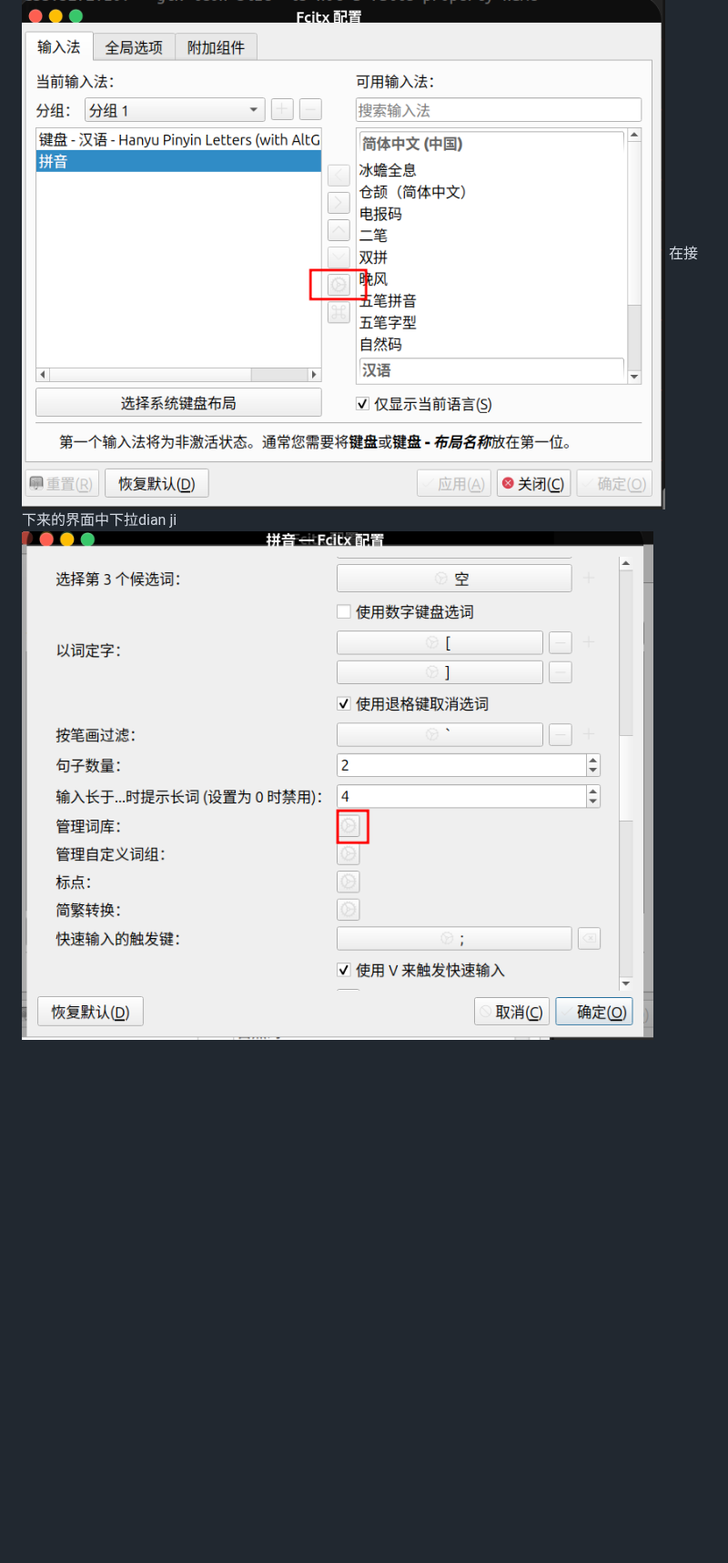
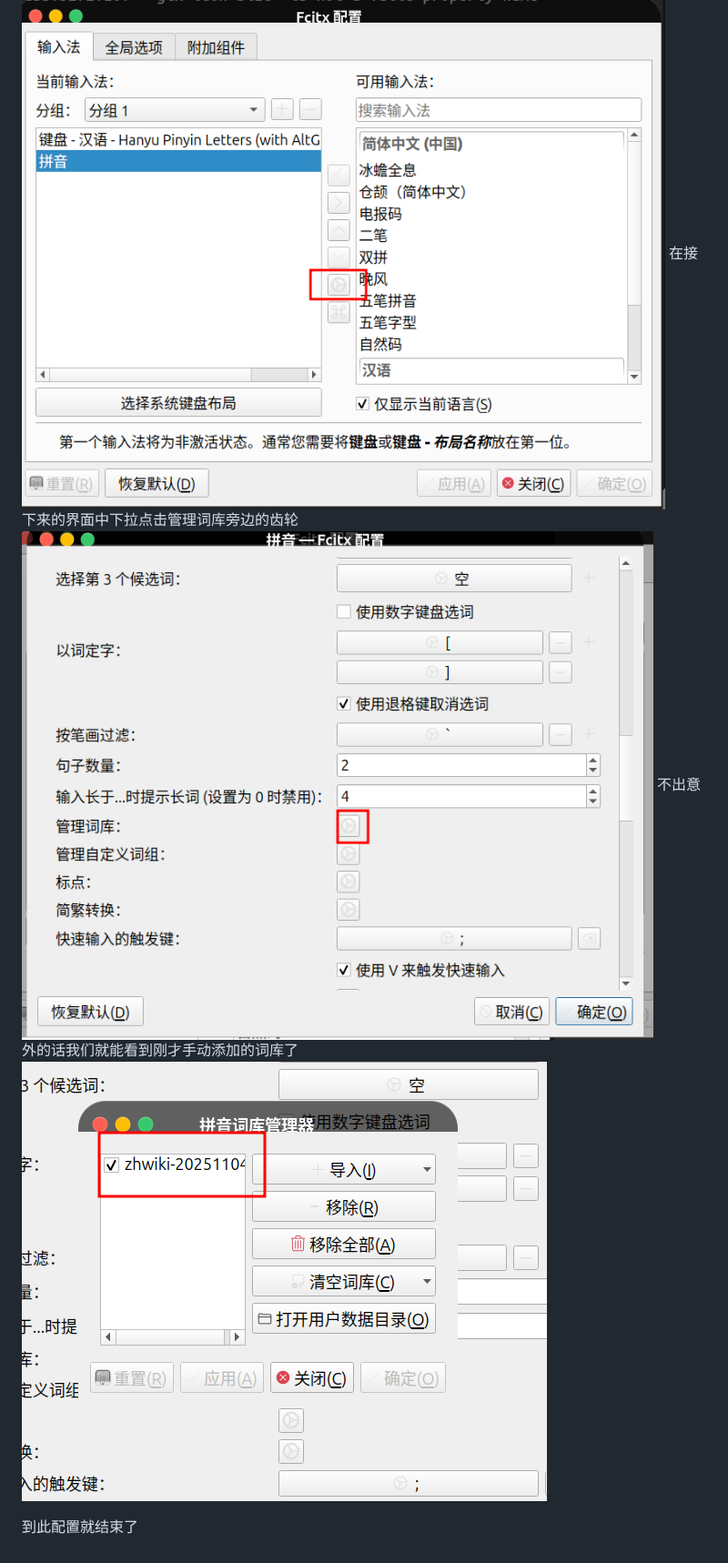
Before and after one commit to z2034831520/ZX_Obsidian, a Markdown page: Ubuntu/Ubuntu中文输入法配置.md, the part around the change. Shown at 91% size. Rendered like a GitHub page; pictures changed too: Ubuntu/assets/Ubuntu中文输入法配置/file-20260809210723156.png (added); blank space fills up the shorter version.

Commit message:
vault backup: 2026-08-09 21:07:36

````diff
--- a/Ubuntu/Ubuntu中文输入法配置.md
+++ b/Ubuntu/Ubuntu中文输入法配置.md
@@ -99,5 +99,9 @@ cp ~/下载/zhwiki-*.dict \
 ```
 拷贝完毕之后我们可以在图形化配置界面中查看是否成功，我们先选中输入法，然后点击设置图标
 ![](assets/Ubuntu中文输入法配置/file-20260809210540460.png)
-在接下来的界面中下拉dian ji
+在接下来的界面中下拉点击管理词库旁边的齿轮
 ![](assets/Ubuntu中文输入法配置/file-20260809210614252.png)
+不出意外的话我们就能看到刚才手动添加的词库了
+![](assets/Ubuntu中文输入法配置/file-20260809210723156.png)
+
+到此配置就结束了
````
